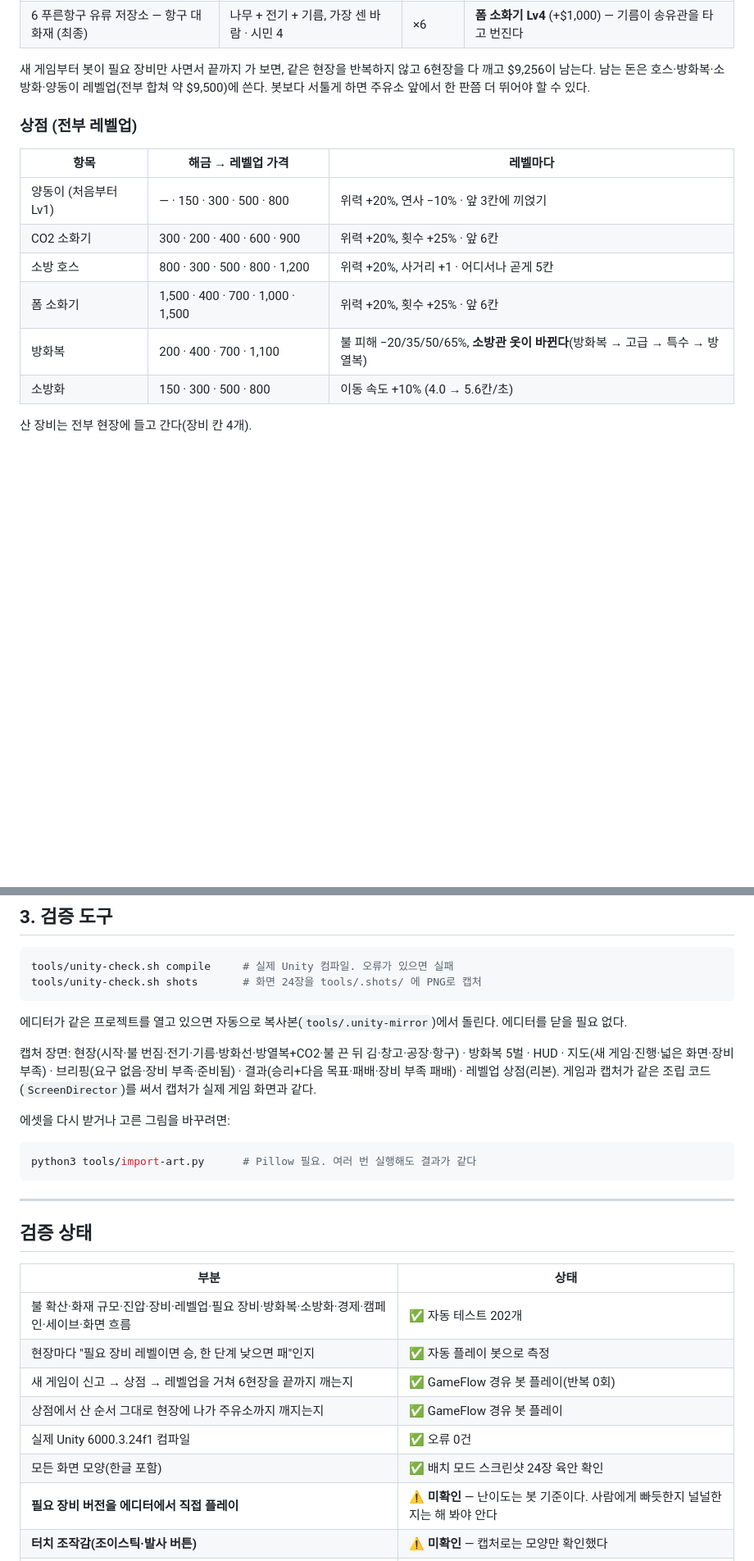
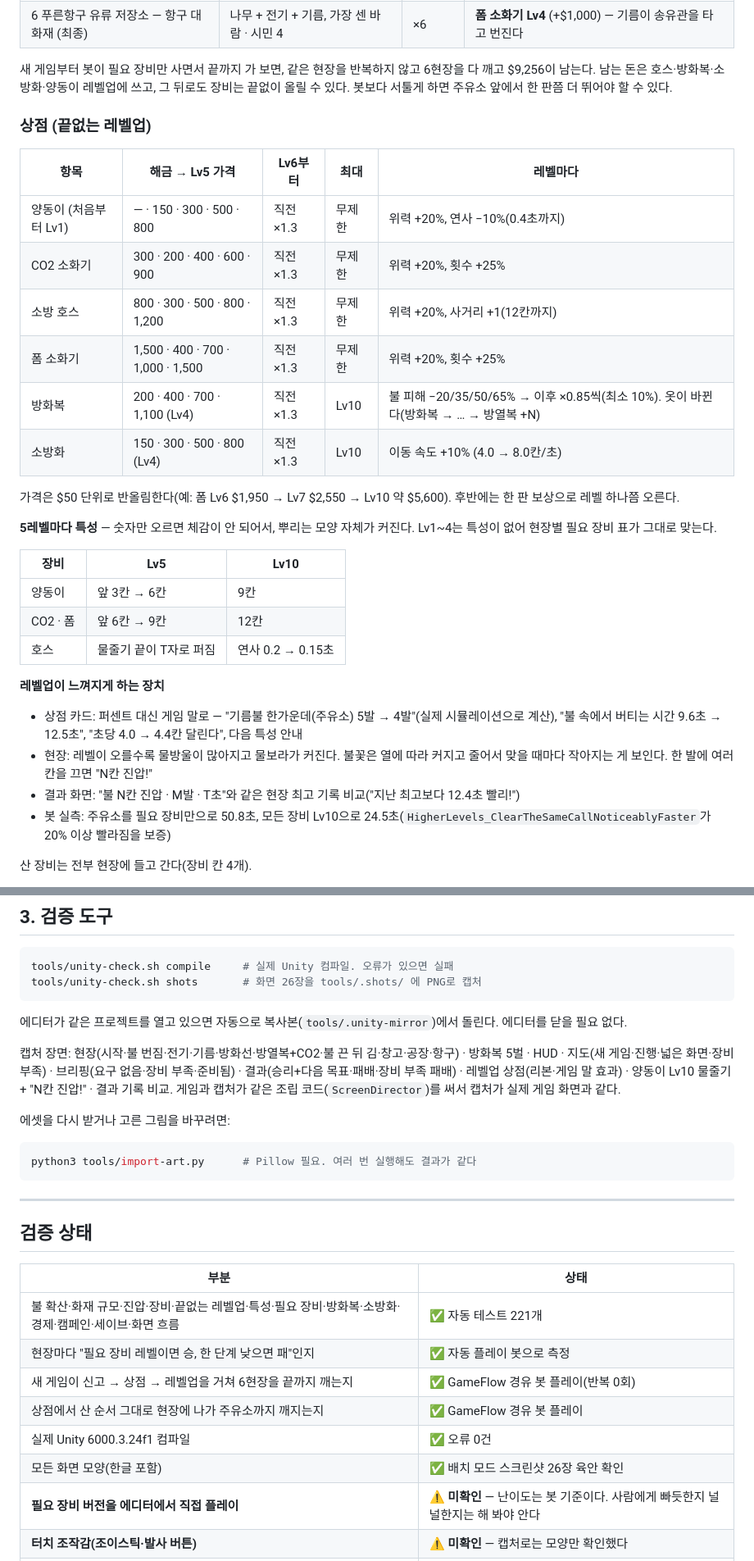
Before and after one commit to Gooreum/firegame, a Markdown page: README.md, 2 parts joined by grey strips. Shown at 82% size. GitHub-like rendering; blank space fills up the shorter version.

Commit message:
docs: README에 끝없는 레벨업과 특성·체감 장치 반영

````diff
--- a/README.md
+++ b/README.md
@@ -30,18 +30,34 @@
 | 6 푸른항구 유류 저장소 — 항구 대화재 (최종) | 나무 + 전기 + 기름, 가장 센 바람 · 시민 4 | ×6 | **폼 소화기 Lv4** (+$1,000) — 기름이 송유관을 타고 번진다 |
 
 새 게임부터 봇이 필요 장비만 사면서 끝까지 가 보면, 같은 현장을 반복하지 않고 6현장을 다 깨고 $9,256이 남는다.
-남는 돈은 호스·방화복·소방화·양동이 레벨업(전부 합쳐 약 $9,500)에 쓴다. 봇보다 서툴게 하면 주유소 앞에서 한 판쯤 더 뛰어야 할 수 있다.
+남는 돈은 호스·방화복·소방화·양동이 레벨업에 쓰고, 그 뒤로도 장비는 끝없이 올릴 수 있다. 봇보다 서툴게 하면 주유소 앞에서 한 판쯤 더 뛰어야 할 수 있다.
 
-### 상점 (전부 레벨업)
+### 상점 (끝없는 레벨업)
 
-| 항목 | 해금 → 레벨업 가격 | 레벨마다 |
+| 항목 | 해금 → Lv5 가격 | Lv6부터 | 최대 | 레벨마다 |
+|---|---|---|---|---|
+| 양동이 (처음부터 Lv1) | — · 150 · 300 · 500 · 800 | 직전 ×1.3 | 무제한 | 위력 +20%, 연사 −10%(0.4초까지) |
+| CO2 소화기 | 300 · 200 · 400 · 600 · 900 | 직전 ×1.3 | 무제한 | 위력 +20%, 횟수 +25% |
+| 소방 호스 | 800 · 300 · 500 · 800 · 1,200 | 직전 ×1.3 | 무제한 | 위력 +20%, 사거리 +1(12칸까지) |
+| 폼 소화기 | 1,500 · 400 · 700 · 1,000 · 1,500 | 직전 ×1.3 | 무제한 | 위력 +20%, 횟수 +25% |
+| 방화복 | 200 · 400 · 700 · 1,100 (Lv4) | 직전 ×1.3 | Lv10 | 불 피해 −20/35/50/65% → 이후 ×0.85씩(최소 10%). 옷이 바뀐다(방화복 → … → 방열복 +N) |
+| 소방화 | 150 · 300 · 500 · 800 (Lv4) | 직전 ×1.3 | Lv10 | 이동 속도 +10% (4.0 → 8.0칸/초) |
+
+가격은 $50 단위로 반올림한다(예: 폼 Lv6 $1,950 → Lv7 $2,550 → Lv10 약 $5,600). 후반에는 한 판 보상으로 레벨 하나쯤 오른다.
+
+**5레벨마다 특성** — 숫자만 오르면 체감이 안 되어서, 뿌리는 모양 자체가 커진다. Lv1~4는 특성이 없어 현장별 필요 장비 표가 그대로 맞는다.
+
+| 장비 | Lv5 | Lv10 |
 |---|---|---|
-| 양동이 (처음부터 Lv1) | — · 150 · 300 · 500 · 800 | 위력 +20%, 연사 −10% · 앞 3칸에 끼얹기 |
-| CO2 소화기 | 300 · 200 · 400 · 600 · 900 | 위력 +20%, 횟수 +25% · 앞 6칸 |
-| 소방 호스 | 800 · 300 · 500 · 800 · 1,200 | 위력 +20%, 사거리 +1 · 어디서나 곧게 5칸 |
-| 폼 소화기 | 1,500 · 400 · 700 · 1,000 · 1,500 | 위력 +20%, 횟수 +25% · 앞 6칸 |
-| 방화복 | 200 · 400 · 700 · 1,100 | 불 피해 −20/35/50/65%, **소방관 옷이 바뀐다**(방화복 → 고급 → 특수 → 방열복) |
-| 소방화 | 150 · 300 · 500 · 800 | 이동 속도 +10% (4.0 → 5.6칸/초) |
+| 양동이 | 앞 3칸 → 6칸 | 9칸 |
+| CO2 · 폼 | 앞 6칸 → 9칸 | 12칸 |
+| 호스 | 물줄기 끝이 T자로 퍼짐 | 연사 0.2 → 0.15초 |
+
+**레벨업이 느껴지게 하는 장치**
+- 상점 카드: 퍼센트 대신 게임 말로 — "기름불 한가운데(주유소) 5발 → 4발"(실제 시뮬레이션으로 계산), "불 속에서 버티는 시간 9.6초 → 12.5초", "초당 4.0 → 4.4칸 달린다", 다음 특성 안내
+- 현장: 레벨이 오를수록 물방울이 많아지고 물보라가 커진다. 불꽃은 열에 따라 커지고 줄어서 맞을 때마다 작아지는 게 보인다. 한 발에 여러 칸을 끄면 "N칸 진압!"
+- 결과 화면: "불 N칸 진압 · M발 · T초"와 같은 현장 최고 기록 비교("지난 최고보다 12.4초 빨리!")
+- 봇 실측: 주유소를 필요 장비만으로 50.8초, 모든 장비 Lv10으로 24.5초(`HigherLevels_ClearTheSameCallNoticeablyFaster`가 20% 이상 빨라짐을 보증)
 
 산 장비는 전부 현장에 들고 간다(장비 칸 4개).
 
@@ -128,11 +144,11 @@ open -a /Applications/Unity/Hub/Editor/6000.3.24f1/Unity.app --args -projectPath
 
 ```bash
 tools/unity-check.sh compile     # 실제 Unity 컴파일. 오류가 있으면 실패
-tools/unity-check.sh shots       # 화면 24장을 tools/.shots/ 에 PNG로 캡처
+tools/unity-check.sh shots       # 화면 26장을 tools/.shots/ 에 PNG로 캡처
 ```
 에디터가 같은 프로젝트를 열고 있으면 자동으로 복사본(`tools/.unity-mirror`)에서 돌린다. 에디터를 닫을 필요 없다.
 
-캡처 장면: 현장(시작·불 번짐·전기·기름·방화선·방열복+CO2·불 끈 뒤 김·창고·공장·항구) · 방화복 5벌 · HUD · 지도(새 게임·진행·넓은 화면·장비 부족) · 브리핑(요구 없음·장비 부족·준비됨) · 결과(승리+다음 목표·패배·장비 부족 패배) · 레벨업 상점(리본).
+캡처 장면: 현장(시작·불 번짐·전기·기름·방화선·방열복+CO2·불 끈 뒤 김·창고·공장·항구) · 방화복 5벌 · HUD · 지도(새 게임·진행·넓은 화면·장비 부족) · 브리핑(요구 없음·장비 부족·준비됨) · 결과(승리+다음 목표·패배·장비 부족 패배) · 레벨업 상점(리본·게임 말 효과) · 양동이 Lv10 물줄기 + "N칸 진압!" · 결과 기록 비교.
 게임과 캡처가 같은 조립 코드(`ScreenDirector`)를 써서 캡처가 실제 게임 화면과 같다.
 
 에셋을 다시 받거나 고른 그림을 바꾸려면:
@@ -146,12 +162,12 @@ python3 tools/import-art.py      # Pillow 필요. 여러 번 실행해도 결과
 
 | 부분 | 상태 |
 |---|---|
-| 불 확산·화재 규모·진압·장비·레벨업·필요 장비·방화복·소방화·경제·캠페인·세이브·화면 흐름 | ✅ 자동 테스트 202개 |
+| 불 확산·화재 규모·진압·장비·끝없는 레벨업·특성·필요 장비·방화복·소방화·경제·캠페인·세이브·화면 흐름 | ✅ 자동 테스트 221개 |
 | 현장마다 "필요 장비 레벨이면 승, 한 단계 낮으면 패"인지 | ✅ 자동 플레이 봇으로 측정 |
 | 새 게임이 신고 → 상점 → 레벨업을 거쳐 6현장을 끝까지 깨는지 | ✅ GameFlow 경유 봇 플레이(반복 0회) |
 | 상점에서 산 순서 그대로 현장에 나가 주유소까지 깨지는지 | ✅ GameFlow 경유 봇 플레이 |
 | 실제 Unity 6000.3.24f1 컴파일 | ✅ 오류 0건 |
-| 모든 화면 모양(한글 포함) | ✅ 배치 모드 스크린샷 24장 육안 확인 |
+| 모든 화면 모양(한글 포함) | ✅ 배치 모드 스크린샷 26장 육안 확인 |
 | **필요 장비 버전을 에디터에서 직접 플레이** | ⚠️ **미확인** — 난이도는 봇 기준이다. 사람에게 빠듯한지 널널한지는 해 봐야 안다 |
 | **터치 조작감(조이스틱·발사 버튼)** | ⚠️ **미확인** — 캡처로는 모양만 확인했다 |
 | **폰 실기기** | ⚠️ **미확인** — 아직 빌드하지 않았다 |
````
